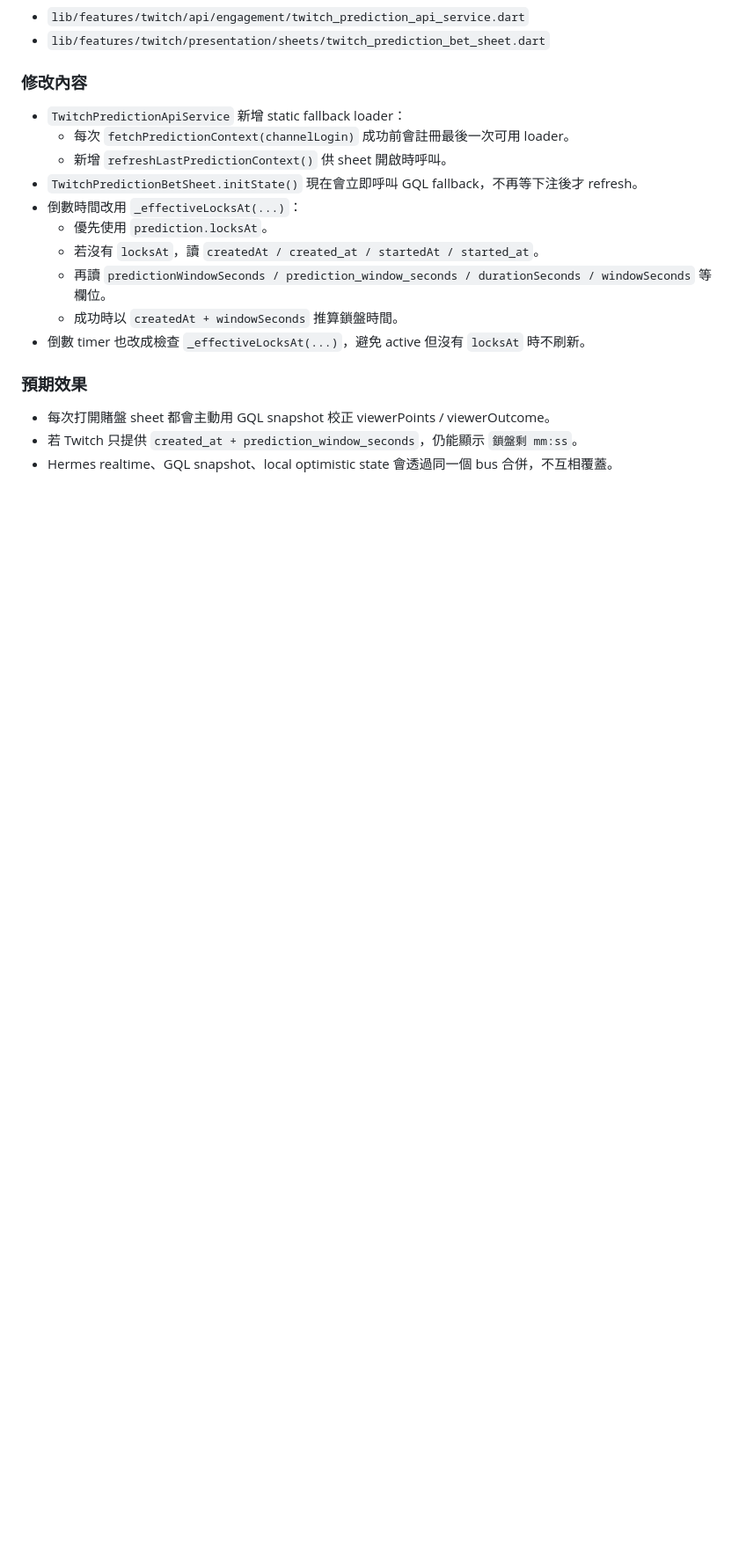
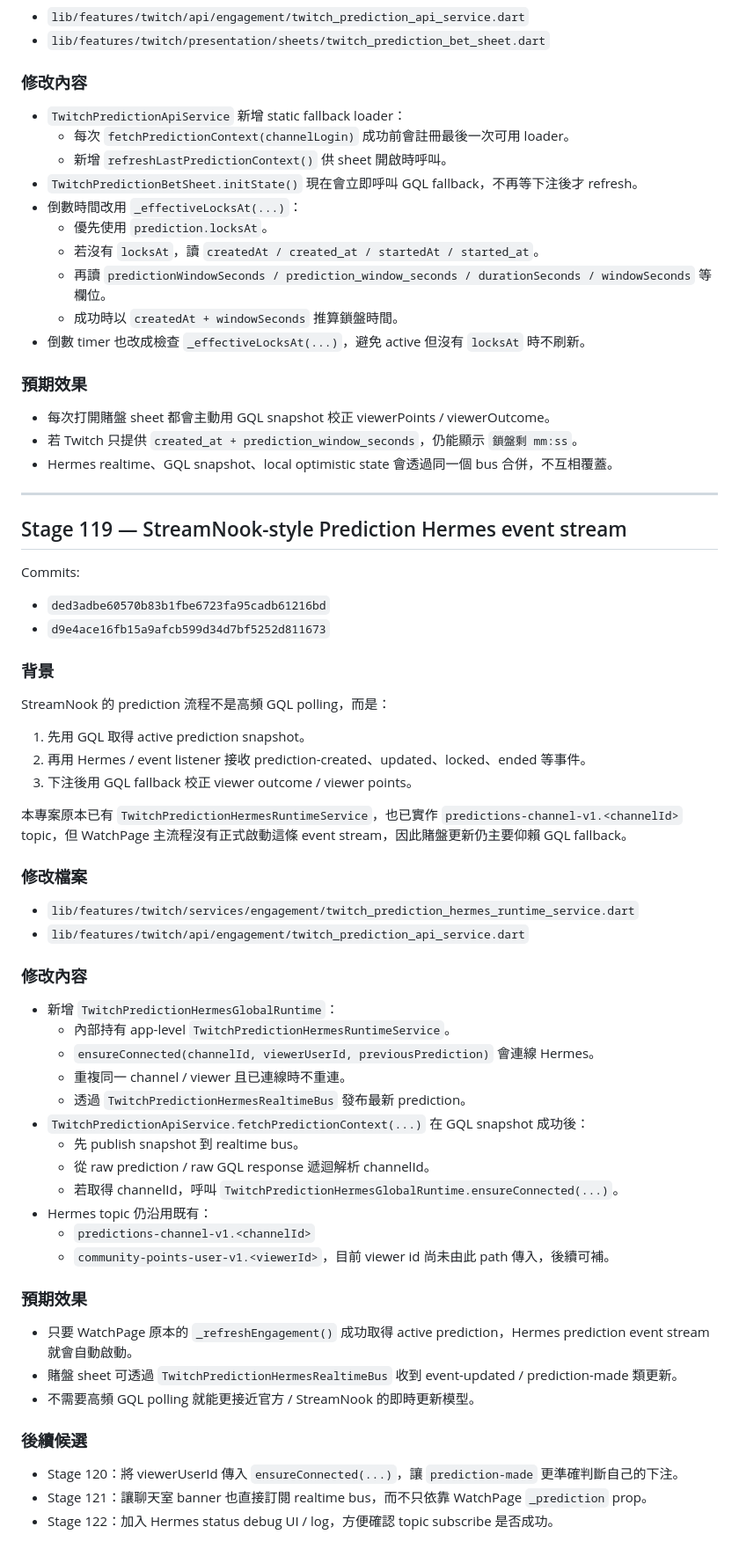
Before and after one commit to harley60504/vioclass, a Markdown page: docs/twitch_development_log.md, the part around the change. Shown at 88% size. Drawn GitHub-style; blank space fills up the shorter version.

Commit message:
Docs: add Stage 119 StreamNook-style Hermes prediction stream

```diff
--- a/docs/twitch_development_log.md
+++ b/docs/twitch_development_log.md
@@ -265,3 +265,54 @@ StreamNook 參考流程是「進聊天室先查 active prediction snapshot，再
 - 每次打開賭盤 sheet 都會主動用 GQL snapshot 校正 viewerPoints / viewerOutcome。
 - 若 Twitch 只提供 `created_at + prediction_window_seconds`，仍能顯示 `鎖盤剩 mm:ss`。
 - Hermes realtime、GQL snapshot、local optimistic state 會透過同一個 bus 合併，不互相覆蓋。
+
+---
+
+## Stage 119 — StreamNook-style Prediction Hermes event stream
+
+Commits:
+
+- `ded3adbe60570b83b1fbe6723fa95cadb61216bd`
+- `d9e4ace16fb15a9afcb599d34d7bf5252d811673`
+
+### 背景
+
+StreamNook 的 prediction 流程不是高頻 GQL polling，而是：
+
+1. 先用 GQL 取得 active prediction snapshot。
+2. 再用 Hermes / event listener 接收 prediction-created、updated、locked、ended 等事件。
+3. 下注後用 GQL fallback 校正 viewer outcome / viewer points。
+
+本專案原本已有 `TwitchPredictionHermesRuntimeService`，也已實作 `predictions-channel-v1.<channelId>` topic，但 WatchPage 主流程沒有正式啟動這條 event stream，因此賭盤更新仍主要仰賴 GQL fallback。
+
+### 修改檔案
+
+- `lib/features/twitch/services/engagement/twitch_prediction_hermes_runtime_service.dart`
+- `lib/features/twitch/api/engagement/twitch_prediction_api_service.dart`
+
+### 修改內容
+
+- 新增 `TwitchPredictionHermesGlobalRuntime`：
+  - 內部持有 app-level `TwitchPredictionHermesRuntimeService`。
+  - `ensureConnected(channelId, viewerUserId, previousPrediction)` 會連線 Hermes。
+  - 重複同一 channel / viewer 且已連線時不重連。
+  - 透過 `TwitchPredictionHermesRealtimeBus` 發布最新 prediction。
+- `TwitchPredictionApiService.fetchPredictionContext(...)` 在 GQL snapshot 成功後：
+  - 先 publish snapshot 到 realtime bus。
+  - 從 raw prediction / raw GQL response 遞迴解析 channelId。
+  - 若取得 channelId，呼叫 `TwitchPredictionHermesGlobalRuntime.ensureConnected(...)`。
+- Hermes topic 仍沿用既有：
+  - `predictions-channel-v1.<channelId>`
+  - `community-points-user-v1.<viewerId>`，目前 viewer id 尚未由此 path 傳入，後續可補。
+
+### 預期效果
+
+- 只要 WatchPage 原本的 `_refreshEngagement()` 成功取得 active prediction，Hermes prediction event stream 就會自動啟動。
+- 賭盤 sheet 可透過 `TwitchPredictionHermesRealtimeBus` 收到 event-updated / prediction-made 類更新。
+- 不需要高頻 GQL polling 就能更接近官方 / StreamNook 的即時更新模型。
+
+### 後續候選
+
+- Stage 120：將 viewerUserId 傳入 `ensureConnected(...)`，讓 `prediction-made` 更準確判斷自己的下注。
+- Stage 121：讓聊天室 banner 也直接訂閱 realtime bus，而不只依靠 WatchPage `_prediction` prop。
+- Stage 122：加入 Hermes status debug UI / log，方便確認 topic subscribe 是否成功。
```
